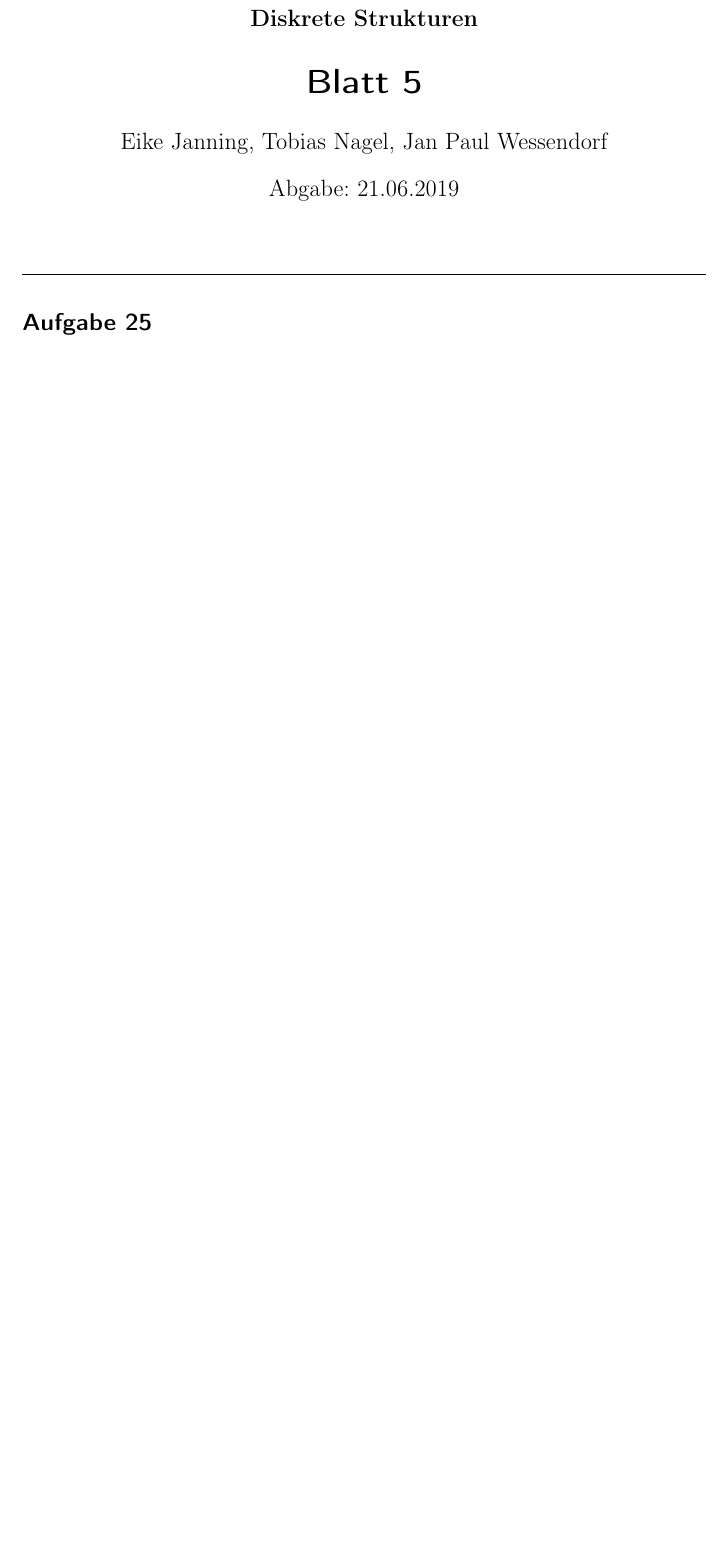
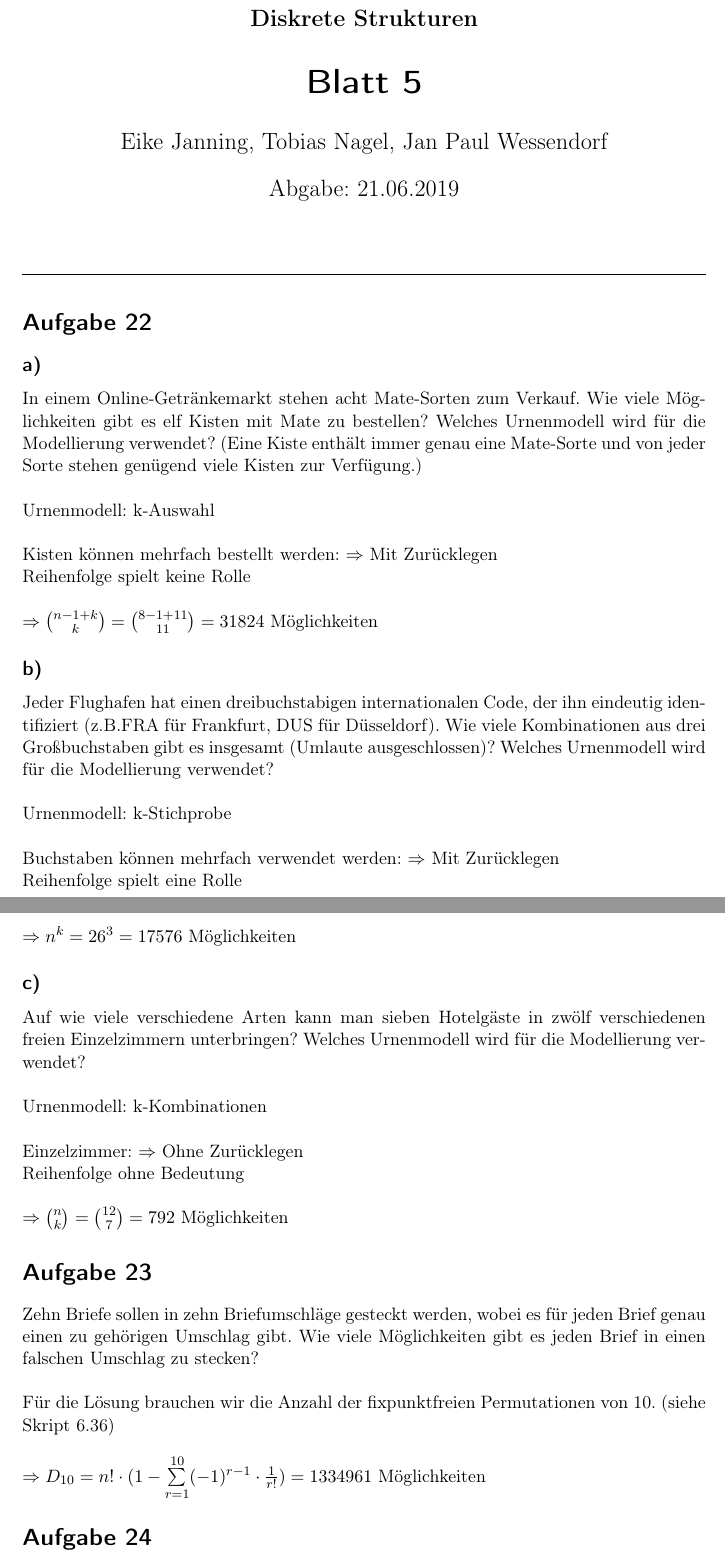
Before and after one commit to tn01ms/DiskreteStrukturen, a LaTeX document (AufgabenPDF.tex): part of the page before the commit and two parts of pages 1 and 2 of 3 after it, the two joined at a grey line, cut so that both start at the same text, the shorter picture padded with empty space. Compiled offline with pdfLaTeX.

Commit message:
Afg 22-24

```diff
--- a/AufgabenPDF.tex
+++ b/AufgabenPDF.tex
@@ -73,7 +73,53 @@
 	\maketitle
 	\hrulefill
 
-	\section*{Aufgabe 25}
+	\section*{Aufgabe 22}
+
+	\subsection*{a)}
+	In einem Online-Getränkemarkt stehen acht Mate-Sorten zum Verkauf. Wie viele Möglichkeiten gibt es elf Kisten mit Mate zu bestellen? Welches Urnenmodell wird für die Modellierung verwendet? (Eine Kiste enthält immer genau eine Mate-Sorte und von jeder Sorte stehen genügend viele Kisten zur Verfügung.)\\
+
+	Urnenmodell: k-Auswahl\\
+
+	Kisten können mehrfach bestellt werden: $\Rightarrow$ Mit Zurücklegen\\
+	Reihenfolge spielt keine Rolle\\
+
+	$\Rightarrow \binom{n-1+k}{k}= \binom{8-1+11}{11} = 31824$ Möglichkeiten
+
+
+
+	\subsection*{b)}
+	Jeder Flughafen hat einen dreibuchstabigen internationalen Code, der ihn eindeutig identifiziert (z.B.FRA für Frankfurt, DUS für Düsseldorf). Wie viele Kombinationen aus drei Großbuchstaben gibt es insgesamt (Umlaute ausgeschlossen)? Welches Urnenmodell wird für die Modellierung verwendet?\\
+
+	Urnenmodell: k-Stichprobe\\
+
+	Buchstaben können mehrfach verwendet werden: $\Rightarrow$ Mit Zurücklegen\\
+	Reihenfolge spielt eine Rolle\\
+
+	$\Rightarrow n^k = 26^3 =17576$ Möglichkeiten
+
+	\subsection*{c)}
+	Auf wie viele verschiedene Arten kann man sieben Hotelgäste in zwölf verschiedenen freien Einzelzimmern unterbringen? Welches Urnenmodell wird für die Modellierung verwendet? \\
+
+	Urnenmodell: k-Kombinationen\\
+
+	Einzelzimmer: $\Rightarrow$ Ohne Zurücklegen\\
+	Reihenfolge ohne Bedeutung\\
+
+	$\Rightarrow \binom{n}{k} = \binom{12}{7} = 792$ Möglichkeiten
+
+
+
+
+	\section*{Aufgabe 23}
+	Zehn Briefe sollen in zehn Briefumschläge gesteckt werden, wobei es für jeden Brief genau einen zu gehörigen Umschlag gibt. Wie viele Möglichkeiten gibt es jeden Brief in einen falschen Umschlag zu stecken?\\
+
+	Für die Lösung brauchen wir die Anzahl der fixpunktfreien Permutationen von 10. (siehe Skript 6.36)\\
+
+
+	$\Rightarrow D_{10} = n! \cdot (1- \sum\limits_{r = 1}^{10} (-1)^{r-1}\cdot \frac{1}{r!}) = 1334961$ Möglichkeiten
+
+
+	\section*{Aufgabe 24}
 
 	Bestimmen Sie die Anzahl der durch 2, 3 oder 5 teilbaren natürlichen Zahlen (einschließlich Null) kleiner gleich 100.\\
 
```
